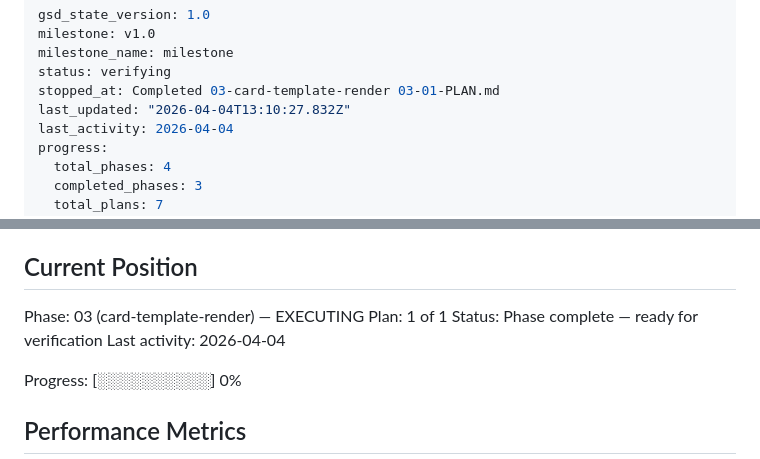
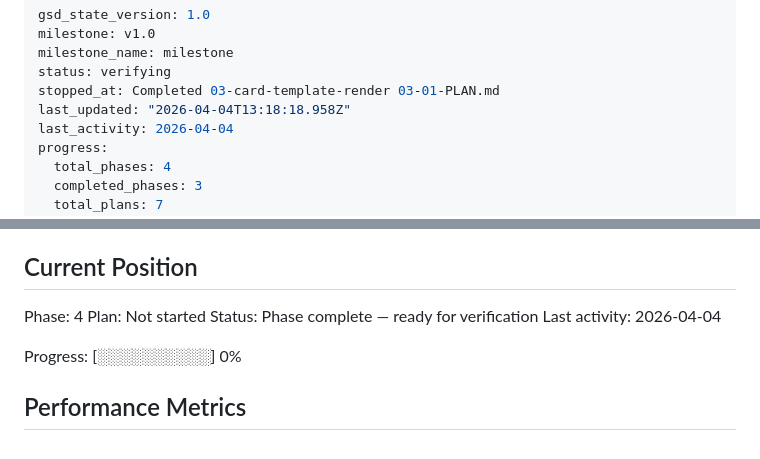
Before and after one commit to c2dusman/agentic-hack-annotator, a Markdown page: .planning/STATE.md, 2 parts joined by grey strips. Drawn GitHub-style.

Commit message:
docs(phase-03): complete phase execution

```diff
--- a/.planning/STATE.md
+++ b/.planning/STATE.md
@@ -4,7 +4,7 @@ milestone: v1.0
 milestone_name: milestone
 status: verifying
 stopped_at: Completed 03-card-template-render 03-01-PLAN.md
-last_updated: "2026-04-04T13:10:27.832Z"
+last_updated: "2026-04-04T13:18:18.958Z"
 last_activity: 2026-04-04
 progress:
   total_phases: 4
@@ -25,8 +25,8 @@ See: .planning/PROJECT.md (updated 2026-04-04)
 
 ## Current Position
 
-Phase: 03 (card-template-render) — EXECUTING
-Plan: 1 of 1
+Phase: 4
+Plan: Not started
 Status: Phase complete — ready for verification
 Last activity: 2026-04-04
 
```
Also changed, not shown: 1 other file.
